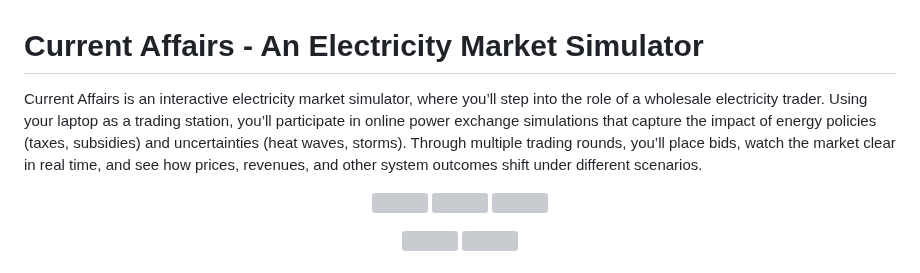
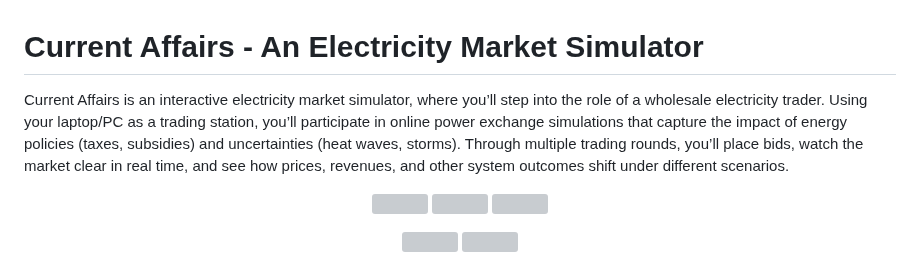
Before and after one commit to shriram-esh/current_affairs, a Markdown page: README.md, the part around the change. GitHub-like rendering; grey boxes are pictures that could not be loaded.

```diff
--- a/README.md
+++ b/README.md
@@ -1,5 +1,5 @@
 # Current Affairs - An Electricity Market Simulator
-Current Affairs is an interactive electricity market simulator, where you’ll step into the role of a wholesale electricity trader. Using your laptop as a trading station, you’ll participate in online power exchange simulations that capture the impact of energy policies (taxes, subsidies) and uncertainties (heat waves, storms). Through multiple trading rounds, you’ll place bids, watch the market clear in real time, and see how prices, revenues, and other system outcomes shift under different scenarios.
+Current Affairs is an interactive electricity market simulator, where you’ll step into the role of a wholesale electricity trader. Using your laptop/PC as a trading station, you’ll participate in online power exchange simulations that capture the impact of energy policies (taxes, subsidies) and uncertainties (heat waves, storms). Through multiple trading rounds, you’ll place bids, watch the market clear in real time, and see how prices, revenues, and other system outcomes shift under different scenarios.
 <p align="center">
   <img src="https://github.com/user-attachments/assets/0d1672e8-67c5-4b95-9012-e4741cfbec8d" width="300"/>
   <img src="https://github.com/user-attachments/assets/9d82d2f4-01d8-4547-adac-f4191e252baa" width="300"/>
```
